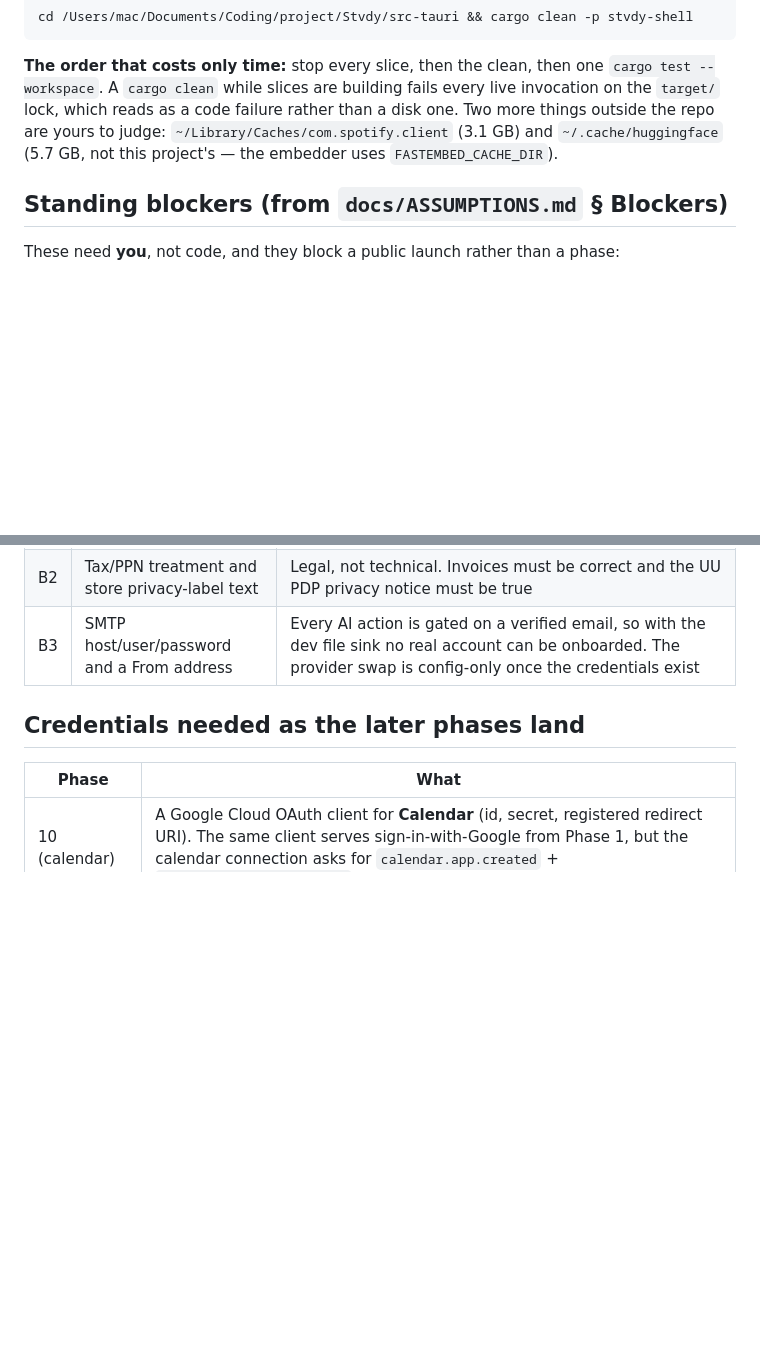
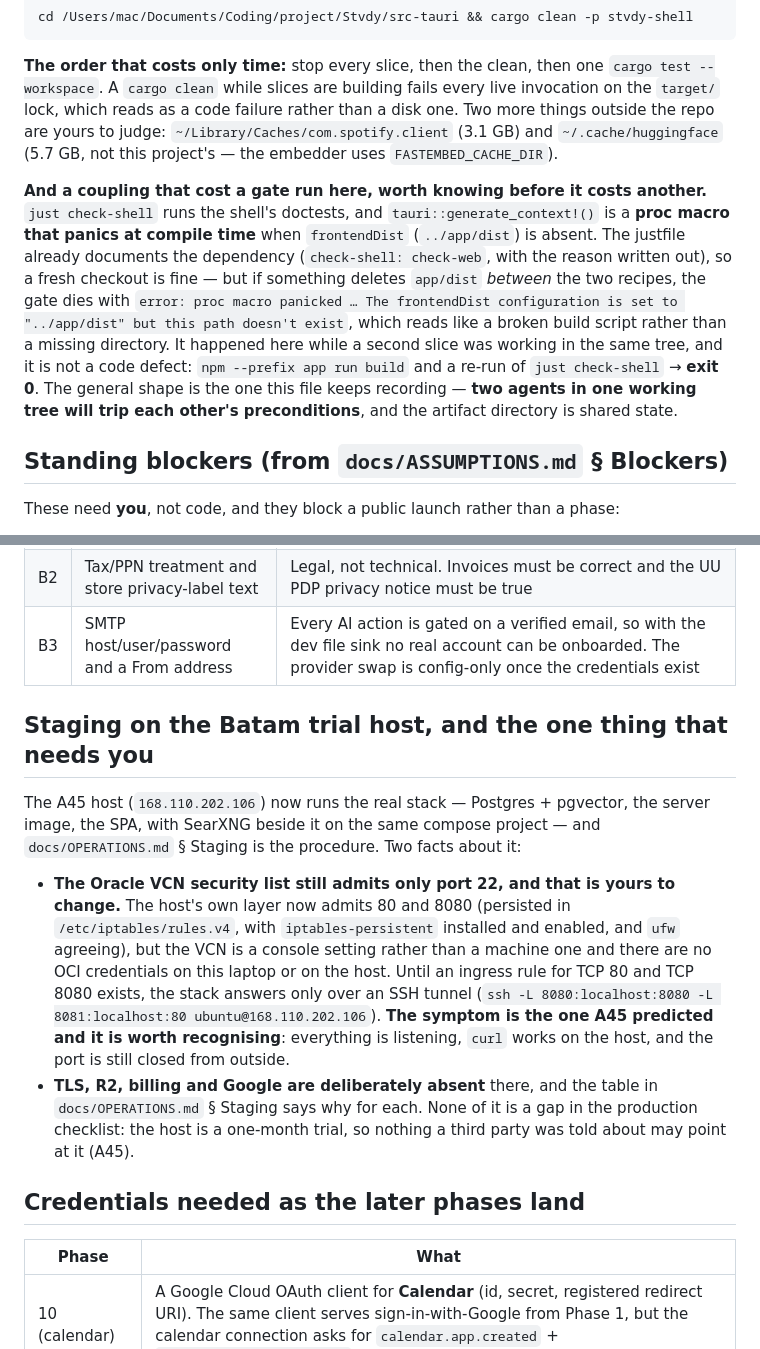
Before and after one commit to jettapindika/stvdy, a Markdown page: docs/superpowers/HANDOVER.md, 2 parts joined by grey strips. Drawn GitHub-style; blank space fills up the shorter version.

Commit message:
docs(handover): the dist/doctest coupling that cost a gate run
`just check-shell` runs the shell's doctests, and `tauri::generate_context!()`
is a **proc macro that panics at compile time** when `frontendDist`
(`../app/dist`) is missing. The justfile already documents the dependency
(`check-shell: check-web`) and writes out why, so a fresh checkout is fine — but
if something deletes `app/dist` *between* the two recipes the gate dies with
`error: proc macro panicked … The frontendDist configuration is set to
"../app/dist" but this path doesn't exist`, which reads like a broken build
script rather than a missing directory.

It happened here while a second slice was working in the same tree. It is not a
code defect: `npm --prefix app run build` then a re-run of `just check-shell` →
exit 0. The gate run that failed had **0 test failures** — the only red was this.

Recorded because it is the same shape as the disk section above: **two agents in
one working tree trip each other's preconditions**, and `app/dist` is shared
state that is gitignored, so nothing in the tree says whether it should exist.

```diff
--- a/docs/superpowers/HANDOVER.md
+++ b/docs/superpowers/HANDOVER.md
@@ -43,6 +43,8 @@ cd /Users/mac/Documents/Coding/project/Stvdy/src-tauri && cargo clean -p stvdy-s
 
 **The order that costs only time:** stop every slice, then the clean, then one `cargo test --workspace`. A `cargo clean` while slices are building fails every live invocation on the `target/` lock, which reads as a code failure rather than a disk one. Two more things outside the repo are yours to judge: `~/Library/Caches/com.spotify.client` (3.1 GB) and `~/.cache/huggingface` (5.7 GB, not this project's — the embedder uses `FASTEMBED_CACHE_DIR`).
 
+**And a coupling that cost a gate run here, worth knowing before it costs another.** `just check-shell` runs the shell's doctests, and `tauri::generate_context!()` is a **proc macro that panics at compile time** when `frontendDist` (`../app/dist`) is absent. The justfile already documents the dependency (`check-shell: check-web`, with the reason written out), so a fresh checkout is fine — but if something deletes `app/dist` *between* the two recipes, the gate dies with `error: proc macro panicked … The frontendDist configuration is set to "../app/dist" but this path doesn't exist`, which reads like a broken build script rather than a missing directory. It happened here while a second slice was working in the same tree, and it is not a code defect: `npm --prefix app run build` and a re-run of `just check-shell` → **exit 0**. The general shape is the one this file keeps recording — **two agents in one working tree will trip each other's preconditions**, and the artifact directory is shared state.
+
 ## Standing blockers (from `docs/ASSUMPTIONS.md` § Blockers)
 
 These need **you**, not code, and they block a public launch rather than a phase:
@@ -52,6 +54,25 @@ These need **you**, not code, and they block a public launch rather than a phase
 | B1 | QRIS gateway identity + API docs, and a PJP to settle through | Phase 13 can implement against an env-driven internal contract (`QRIS_BASE_URL`, `QRIS_API_KEY`, `QRIS_CALLBACK_TOKEN`, `QRIS_SIGNATURE_SCHEME`), but no revenue is possible without the real gateway, and perorangan onboarding (KTP + NPWP + a bank account matching the business name) is lead-time work that must run in parallel with development |
 | B2 | Tax/PPN treatment and store privacy-label text | Legal, not technical. Invoices must be correct and the UU PDP privacy notice must be true |
 | B3 | SMTP host/user/password and a From address | Every AI action is gated on a verified email, so with the dev file sink no real account can be onboarded. The provider swap is config-only once the credentials exist |
+
+## Staging on the Batam trial host, and the one thing that needs you
+
+The A45 host (`168.110.202.106`) now runs the real stack — Postgres + pgvector, the server image,
+the SPA, with SearXNG beside it on the same compose project — and `docs/OPERATIONS.md` § Staging is
+the procedure. Two facts about it:
+
+- **The Oracle VCN security list still admits only port 22, and that is yours to change.** The
+  host's own layer now admits 80 and 8080 (persisted in `/etc/iptables/rules.v4`, with
+  `iptables-persistent` installed and enabled, and `ufw` agreeing), but the VCN is a console
+  setting rather than a machine one and there are no OCI credentials on this laptop or on the host.
+  Until an ingress rule for TCP 80 and TCP 8080 exists, the stack answers only over an SSH tunnel
+  (`ssh -L 8080:localhost:8080 -L 8081:localhost:80 ubuntu@168.110.202.106`). **The symptom is the
+  one A45 predicted and it is worth recognising**: everything is listening, `curl` works on the
+  host, and the port is still closed from outside.
+- **TLS, R2, billing and Google are deliberately absent** there, and the table in
+  `docs/OPERATIONS.md` § Staging says why for each. None of it is a gap in the production
+  checklist: the host is a one-month trial, so nothing a third party was told about may point at it
+  (A45).
 
 ## Credentials needed as the later phases land
 
```
